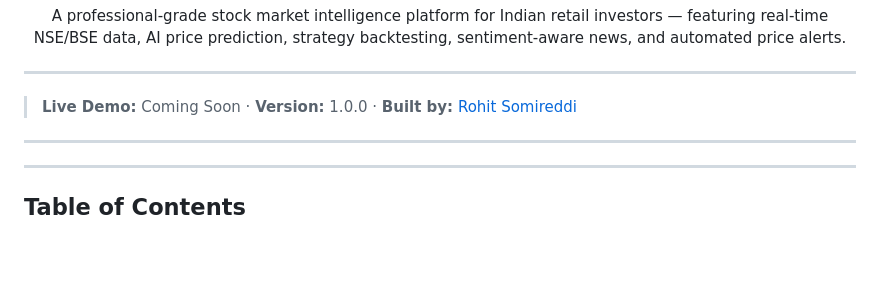
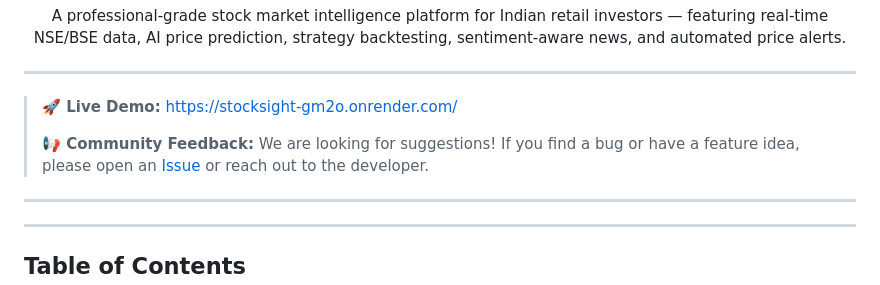
Before and after one commit to ROHITSOMIREDDI/StockSight, a Markdown page: README.md, the part around the change. Drawn GitHub-style; blank space fills up the shorter version.

Commit message:
docs: add live demo link and community feedback section

```diff
--- a/README.md
+++ b/README.md
@@ -19,7 +19,9 @@
 
 ---
 
-> **Live Demo:** Coming Soon · **Version:** 1.0.0 · **Built by:** [Rohit Somireddi](https://github.com/ROHITSOMIREDDI)
+> **🚀 Live Demo:** [https://stocksight-gm2o.onrender.com/](https://stocksight-gm2o.onrender.com/)
+>
+> **📢 Community Feedback:** We are looking for suggestions! If you find a bug or have a feature idea, please open an [Issue](https://github.com/ROHITSOMIREDDI/StockSight/issues) or reach out to the developer.
 
 ---
 
```
